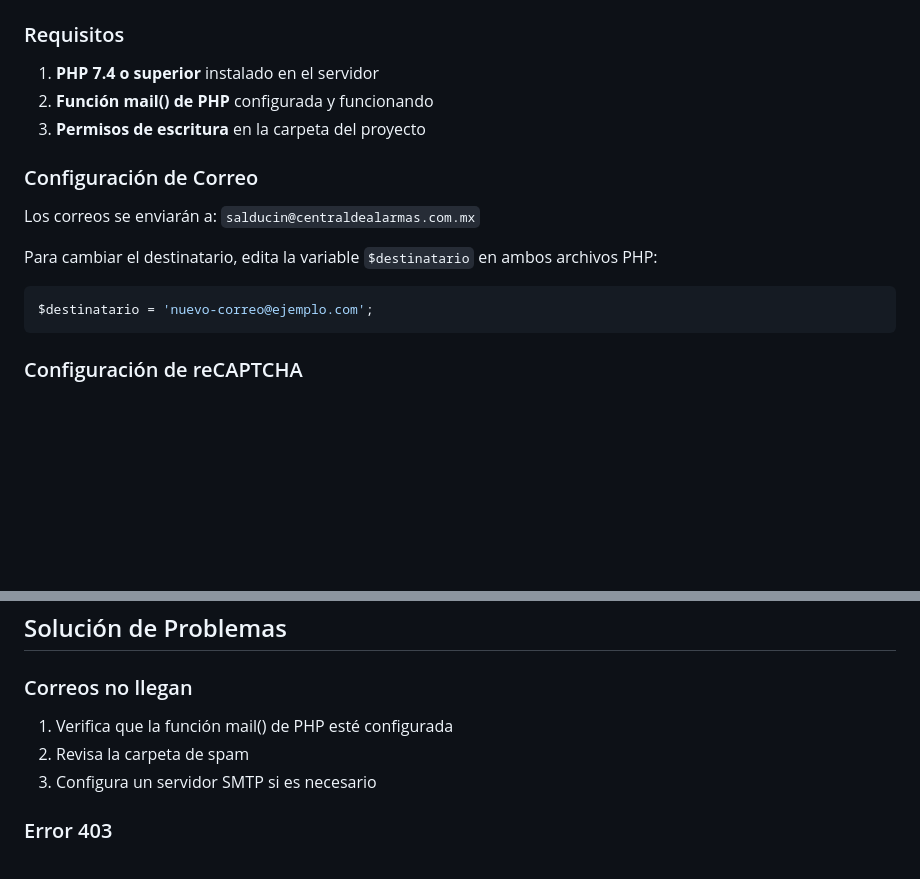
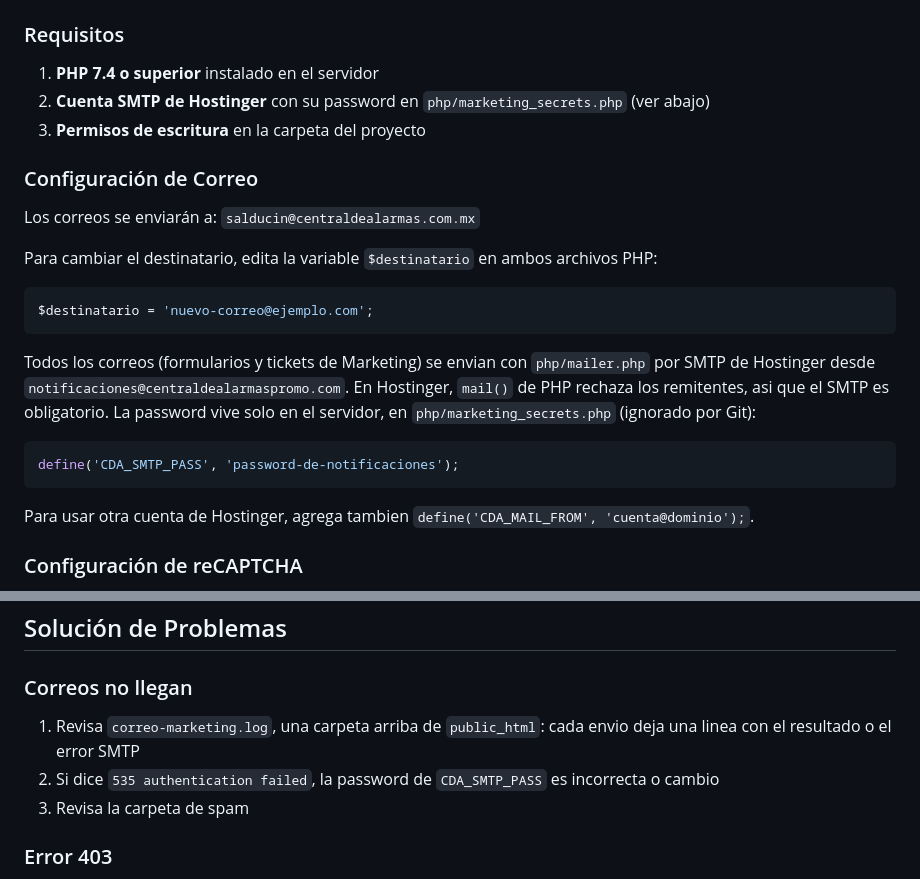
Before and after one commit to angelalberto0775859/Central-de-Alarmas, a Markdown page: README_FORMULARIOS.md, 2 parts joined by grey strips. Drawn GitHub-style; blank space fills up the shorter version.

Commit message:
Documentar envio de correo por SMTP de Hostinger
Co-Authored-By: Claude Opus 5.5 <noreply@anthropic.com>

````diff
--- a/README_FORMULARIOS.md
+++ b/README_FORMULARIOS.md
@@ -15,7 +15,7 @@
 
 ### Requisitos
 1. **PHP 7.4 o superior** instalado en el servidor
-2. **Función mail() de PHP** configurada y funcionando
+2. **Cuenta SMTP de Hostinger** con su password en `php/marketing_secrets.php` (ver abajo)
 3. **Permisos de escritura** en la carpeta del proyecto
 
 ### Configuración de Correo
@@ -26,6 +26,17 @@ Para cambiar el destinatario, edita la variable `$destinatario` en ambos archivo
 ```php
 $destinatario = 'nuevo-correo@ejemplo.com';
 ```
+
+Todos los correos (formularios y tickets de Marketing) se envian con `php/mailer.php`
+por SMTP de Hostinger desde `notificaciones@centraldealarmaspromo.com`. En Hostinger,
+`mail()` de PHP rechaza los remitentes, asi que el SMTP es obligatorio. La password
+vive solo en el servidor, en `php/marketing_secrets.php` (ignorado por Git):
+
+```php
+define('CDA_SMTP_PASS', 'password-de-notificaciones');
+```
+
+Para usar otra cuenta de Hostinger, agrega tambien `define('CDA_MAIL_FROM', 'cuenta@dominio');`.
 
 ### Configuración de reCAPTCHA
 Los formularios utilizan Google reCAPTCHA v2. La clave visible en el HTML es la clave pública del sitio. La clave secreta no debe guardarse en el repositorio; configúrala en el servidor como variable de entorno:
@@ -105,9 +116,9 @@ Edita la variable `$mensajeHTML` en los archivos PHP para personalizar el diseñ
 ## Solución de Problemas
 
 ### Correos no llegan
-1. Verifica que la función mail() de PHP esté configurada
-2. Revisa la carpeta de spam
-3. Configura un servidor SMTP si es necesario
+1. Revisa `correo-marketing.log`, una carpeta arriba de `public_html`: cada envio deja una linea con el resultado o el error SMTP
+2. Si dice `535 authentication failed`, la password de `CDA_SMTP_PASS` es incorrecta o cambio
+3. Revisa la carpeta de spam
 
 ### Error 403
 1. Verifica permisos de archivos PHP (755 recomendado)
````
